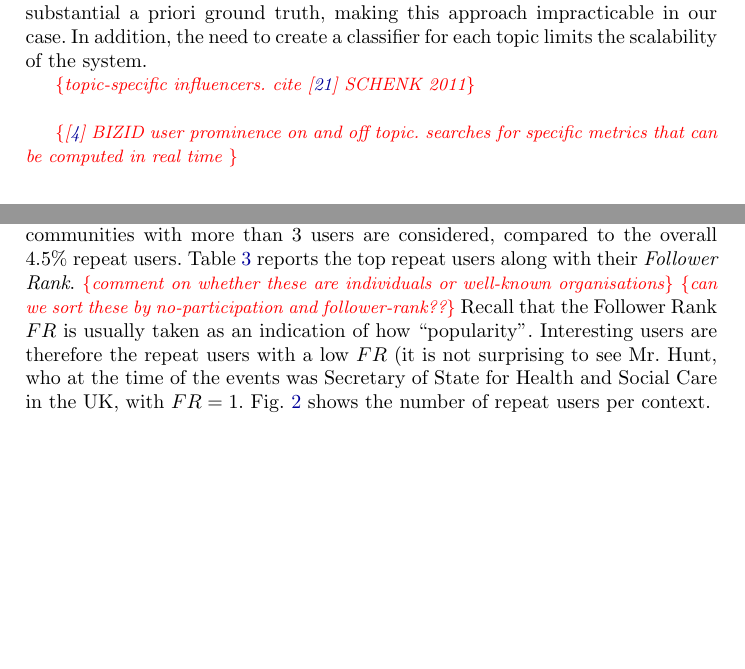
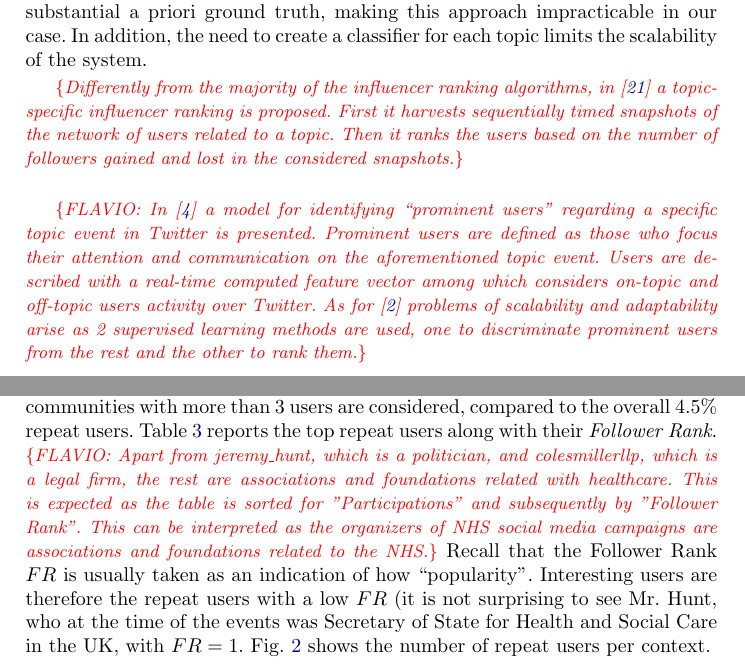
Before and after one commit to PaoloMissier/Twitter-activists-paper, a LaTeX thesis (Fantastic-activists.tex, which reads sections/empirical-evaluation.tex, sections/introduction.tex): two parts of pages 4 and 12 of 15 before the commit and two parts of pages 4 and 12 of 16 after it, joined at a grey line, cut so that both start at the same text, the shorter picture padded with empty space. Compiled offline with pdfLaTeX.

Commit message:
added 2 "related works" paragraphs,  commented and sorted table 2, added framework repository url

```diff
--- a/sections/empirical-evaluation.tex
+++ b/sections/empirical-evaluation.tex
@@ -71,8 +71,7 @@ while the remaining 99 are either removed altogether, or they only appear once.
 Of these, 55 appear twice, 2 appear three times, and 2 appear four times.
 Thus, only 1.6\% of users appear more than once when communities with more than 3 users are considered, compared to the overall 4.5\% repeat users.
 %
-Table~\ref{tab:repeat-users} reports the top repeat users along with their \textit{Follower Rank}.  \anote{comment on whether these are individuals or well-known organisations}
-\anote{can we sort these by no-participation and follower-rank??}
+Table~\ref{tab:repeat-users} reports the top repeat users along with their \textit{Follower Rank}.  \anote{FLAVIO: Apart from jeremy\_hunt, which is a politician, and colesmillerllp, which is a legal firm, the rest are associations and foundations related with healthcare. This is expected as the table is sorted for "Participations" and subsequently by "Follower Rank". This can be interpreted as the organizers of NHS social media campaigns are associations and foundations related to the NHS.}
 Recall that the Follower Rank $FR$ is usually taken as an indication of how ``popularity''.
 Interesting users are therefore the repeat users with a low $FR$  (it is not surprising to see Mr. Hunt, who at the time of the events was Secretary of State for Health and Social Care in the UK, with $FR =1.$
 %
--- a/sections/introduction.tex
+++ b/sections/introduction.tex
@@ -78,14 +78,10 @@ As some of these metrics are qualitative and difficult to acquire, however, this
 Another approach to ranking topic-specific influencers within specific events appears in  \cite{Kardara2015}, where network dynamics are accounted for in real-time.
 Once again however, the result is to discover users who receive much attention, but cannot create a real impact over users inside one topic.
 
-Machine learning is used in~\cite{Biran2012} to analyse posted content and recognise
-when a user is able to influence another  inside a conversation.
+Machine learning is used in~\cite{Biran2012} to analyse posted content and recognise when a user is able to influence another  inside a conversation.
 This however requires substantial a priori ground truth, making this approach impracticable in our case. In addition, the need to create a classifier for each topic limits the scalability of the system.
 
 % Some approaches try to extract the content of conversations over topics to understand the ability of a user to be influential within a topic. , a classifier is trained to identify when an user is able to influence another one inside a conversation. However, in this case the necessity of creating labelled data to build a machine learning classifier makes this approach impracticable in our case, which aims to be most practical possible.
-
-
-\anote{topic-specific influencers. cite \cite{Schenk2011} SCHENK 2011}\\
 
 % \anote{\cite{Kardara2015} KARDARA:
 % 	Here a new ranking algorithm is proposed to find local influencers on Twitter that appear within the context of a specific event being discussed, incorporating the network dynamics as the event evolves with time.
@@ -97,9 +93,6 @@ This however requires substantial a priori ground truth, making this approach im
 % 	- one single large event
 % 	- no breakdown into communities
 % }\\
+\anote{Differently from the majority of the influencer ranking algorithms, in \cite{Schenk2011} a topic-specific influencer ranking is proposed. First it harvests sequentially timed snapshots of the network of users related to a topic. Then it ranks the users based on the number of followers gained and lost in the considered snapshots.}\\
 
-
-\anote{\cite{Bizid:2015:PUD:2808797.2809411} BIZID
-	user prominence on and off topic.
-	searches for specific metrics that can be computed in real time
-}
+\anote{FLAVIO: In \cite{Bizid:2015:PUD:2808797.2809411} a model for identifying ``prominent users'' regarding a specific topic event in Twitter is presented. Prominent users are defined as those who focus their attention and communication on the aforementioned topic event. Users are described with a real-time computed feature vector among which considers on-topic and off-topic users activity over Twitter. As for~\cite{Biran2012} problems of scalability and adaptability arise as 2 supervised learning methods are used, one to discriminate prominent users from the rest and the other to rank them.}\\
```
Also changed, not shown: Fantastic-activists.tex (+1 -1 lines), sections/incremental-user-discovery.tex (+3 -3 lines), tables/repeat-users.tex (+2 -2 lines), sections/empirical-evaluation.tex (2 more changed lines).
